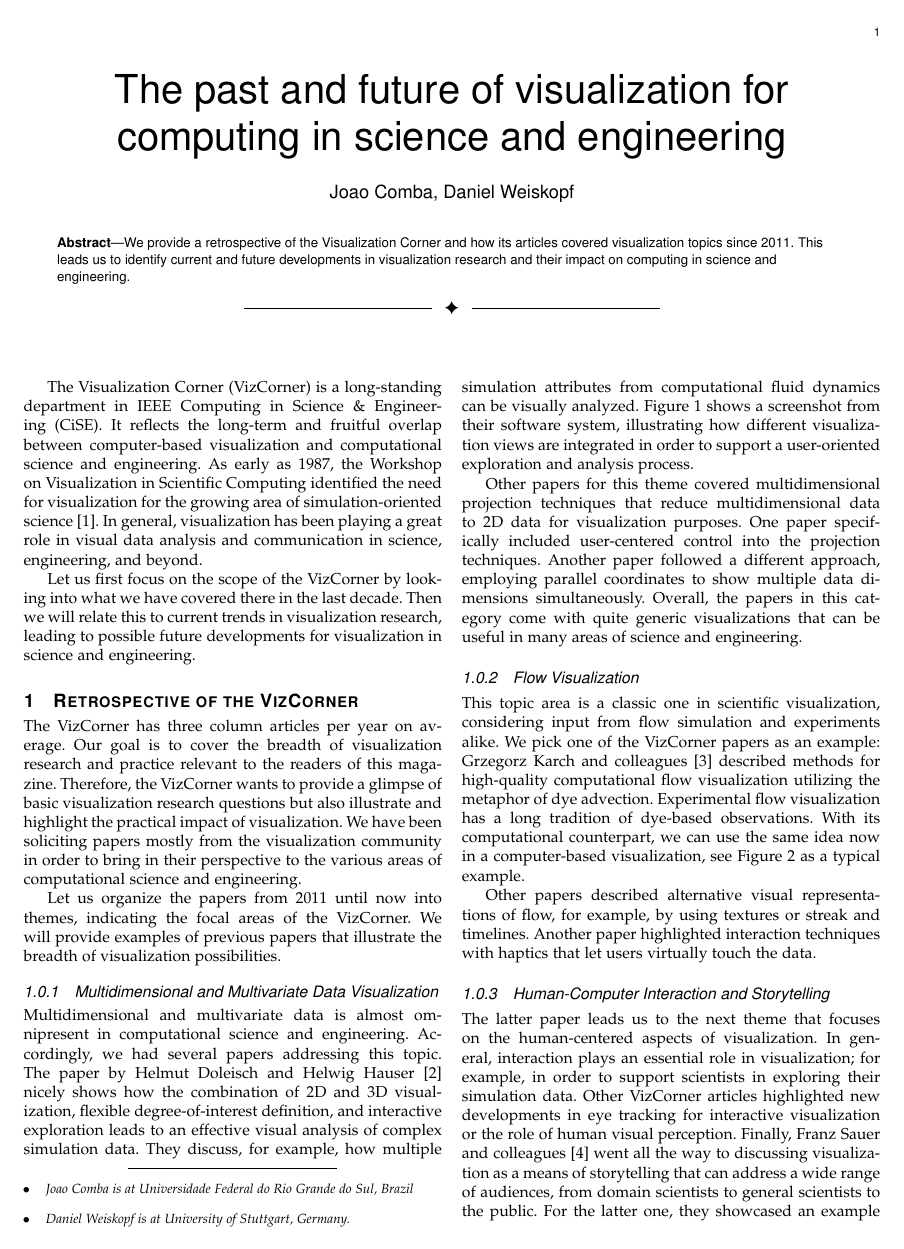
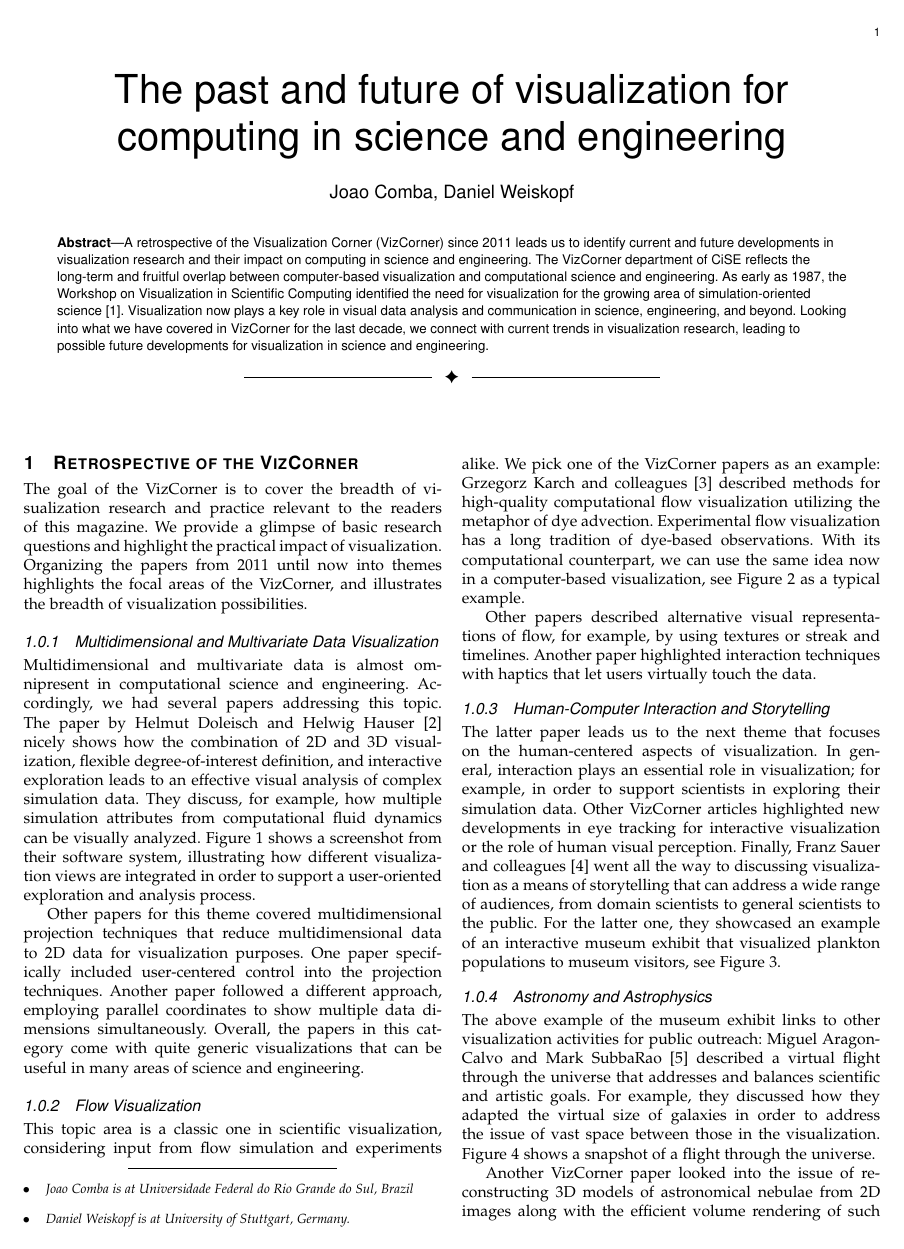
Before and after one commit to cise-eds/VizCorner, a LaTeX paper (CombaWeiskopf2020/paper.tex): page 1 of 6 before the commit and page 1 of 5 after it. Compiled offline with pdfLaTeX.

Commit message:
move intro blurb to abstract

```diff
--- a/CombaWeiskopf2020/paper.tex
+++ b/CombaWeiskopf2020/paper.tex
@@ -19,7 +19,9 @@
 
 \IEEEtitleabstractindextext{%
 \begin{abstract}
-We provide a retrospective of the Visualization Corner and how its articles covered visualization topics since 2011. This leads us to identify current and future developments in visualization research and their impact on computing in science and engineering.
+A retrospective of the Visualization Corner (VizCorner) since 2011 leads us to identify current and future developments in visualization research and their impact on computing in science and engineering.
+The VizCorner department of CiSE reflects the long-term and fruitful overlap between computer-based visualization and computational science and engineering. As early as 1987, the Workshop on Visualization in Scientific Computing identified the need for visualization for the growing area of simulation-oriented science~\cite{NSFreport1987}. Visualization now plays a key role in visual data analysis and communication in science, engineering, and beyond.
+Looking into what we have covered in VizCorner for the last decade, we connect with current trends in visualization research, leading to possible future developments for visualization in science and engineering.
 \end{abstract}
 }
 
@@ -28,18 +30,11 @@ We provide a retrospective of the Visualization Corner and how its articles cove
 \maketitle
 
 
-The Visualization Corner (VizCorner) is a long-standing department in IEEE Computing in Science \& Engineering (CiSE). It reflects the long-term and fruitful overlap between computer-based visualization and computational science and engineering. As early as 1987, the Workshop on Visualization in Scientific Computing identified the need for visualization for the growing area of simulation-oriented science~\cite{NSFreport1987}. In general, visualization has been playing a great role in visual data analysis and communication in science, engineering, and beyond.
-
-Let us first focus on the scope of the VizCorner by looking into what we have covered there in the last decade. Then we will relate this to current trends in visualization research, leading to possible future developments for visualization in science and engineering.
-
-
-
 \section{Retrospective of the VizCorner}
 
-The VizCorner has three column articles per year on average. Our goal is to cover the breadth of visualization research and practice relevant to the readers of this magazine. Therefore, the VizCorner wants to provide a glimpse of basic visualization research questions but also illustrate and highlight the practical impact of visualization. We have been soliciting papers mostly from the visualization community in order to bring in their perspective to the various areas of computational science and engineering.
-
-Let us organize the papers from 2011 until now into themes, indicating the focal areas of the VizCorner.
-We will provide examples of previous papers that illustrate the breadth of visualization possibilities.
+The goal of the VizCorner is to cover the breadth of visualization research and practice relevant to the readers of this magazine. We provide a glimpse of basic research questions and highlight the practical impact of visualization.
+Organizing the papers from 2011 until now into themes highlights the focal areas of the VizCorner,
+and illustrates the breadth of visualization possibilities.
 
 
 \subsubsection{Multidimensional and Multivariate Data Visualization}
```
Also changed, not shown: CombaWeiskopf2020/paper.tex (1 more changed lines).
